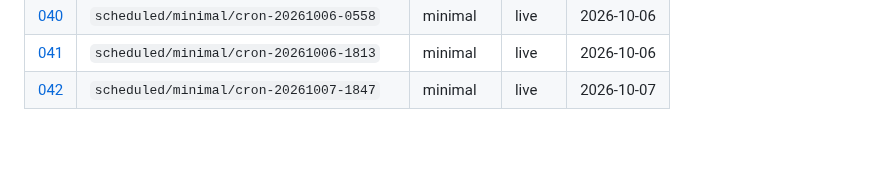
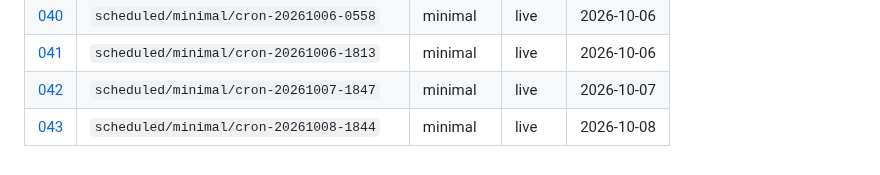
Before and after one commit to aadya-khanna/li-agentic-simulation, a Markdown page: research/runs/README.md, the part around the change. GitHub-like rendering; blank space fills up the shorter version.

Commit message:
research(runs): automated note from scheduled 7-day season
Generated by .github/workflows/scheduled-season.yml

```diff
--- a/research/runs/README.md
+++ b/research/runs/README.md
@@ -46,3 +46,4 @@ Full **7-day** seasons only. No smoke or truncated runs.
 | [040](040-scheduled-minimal-cron-20261006-0558.md) | `scheduled/minimal/cron-20261006-0558` | minimal | live | 2026-10-06 |
 | [041](041-scheduled-minimal-cron-20261006-1813.md) | `scheduled/minimal/cron-20261006-1813` | minimal | live | 2026-10-06 |
 | [042](042-scheduled-minimal-cron-20261007-1847.md) | `scheduled/minimal/cron-20261007-1847` | minimal | live | 2026-10-07 |
+| [043](043-scheduled-minimal-cron-20261008-1844.md) | `scheduled/minimal/cron-20261008-1844` | minimal | live | 2026-10-08 |
```
Also changed, not shown: research/runs/043-scheduled-minimal-cron-20261008-1844.md (added, +49 -0 lines).
